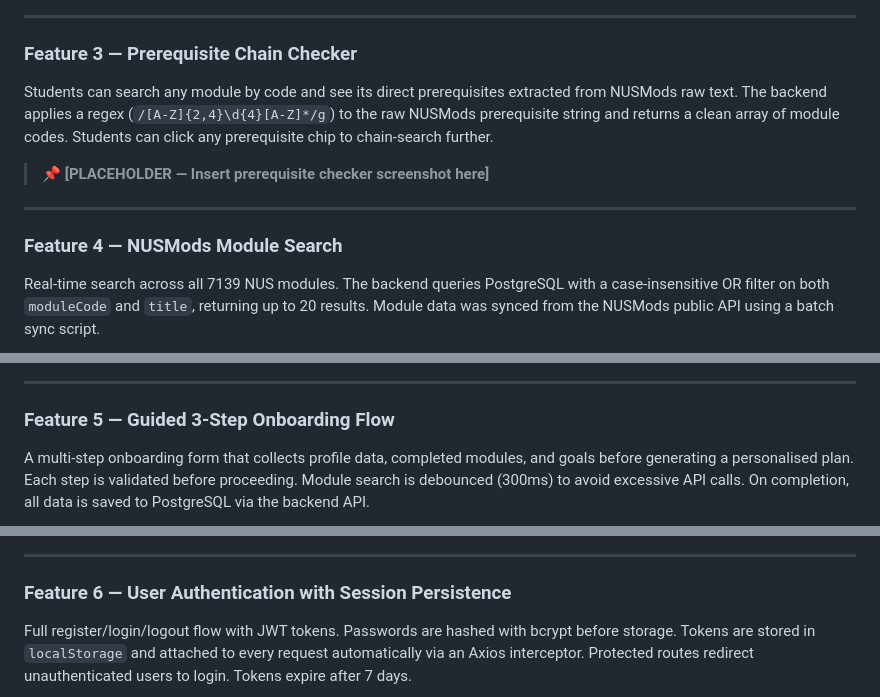
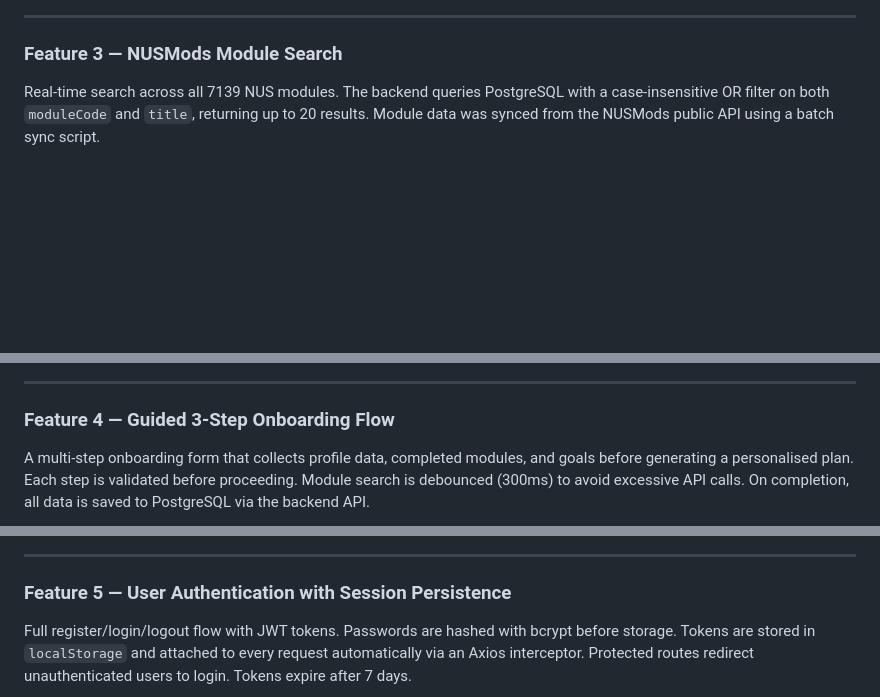
Before and after one commit to Jaisev-Sachdev/orbital, a Markdown page: README.md, 3 parts joined by grey strips. Rendered like a GitHub page; blank space fills up the shorter version.

Commit message:
Revise feature titles and descriptions in README
Updated feature titles and descriptions in README.md to reflect changes in functionality.

```diff
--- a/README.md
+++ b/README.md
@@ -78,15 +78,7 @@ During onboarding Step 3, students select focus areas (AI/ML, Systems, Exchange
 
 ---
 
-### Feature 3 — Prerequisite Chain Checker
-
-Students can search any module by code and see its direct prerequisites extracted from NUSMods raw text. The backend applies a regex (`/[A-Z]{2,4}\d{4}[A-Z]*/g`) to the raw NUSMods prerequisite string and returns a clean array of module codes. Students can click any prerequisite chip to chain-search further.
-
-> 📌 **[PLACEHOLDER — Insert prerequisite checker screenshot here]**
-
----
-
-### Feature 4 — NUSMods Module Search
+### Feature 3 — NUSMods Module Search
 
 Real-time search across all 7139 NUS modules. The backend queries PostgreSQL with a case-insensitive OR filter on both `moduleCode` and `title`, returning up to 20 results. Module data was synced from the NUSMods public API using a batch sync script.
 
@@ -94,7 +86,7 @@ Real-time search across all 7139 NUS modules. The backend queries PostgreSQL wit
 
 ---
 
-### Feature 5 — Guided 3-Step Onboarding Flow
+### Feature 4 — Guided 3-Step Onboarding Flow
 
 A multi-step onboarding form that collects profile data, completed modules, and goals before generating a personalised plan. Each step is validated before proceeding. Module search is debounced (300ms) to avoid excessive API calls. On completion, all data is saved to PostgreSQL via the backend API.
 
@@ -102,7 +94,7 @@ A multi-step onboarding form that collects profile data, completed modules, and
 
 ---
 
-### Feature 6 — User Authentication with Session Persistence
+### Feature 5 — User Authentication with Session Persistence
 
 Full register/login/logout flow with JWT tokens. Passwords are hashed with bcrypt before storage. Tokens are stored in `localStorage` and attached to every request automatically via an Axios interceptor. Protected routes redirect unauthenticated users to login. Tokens expire after 7 days.
 
```
